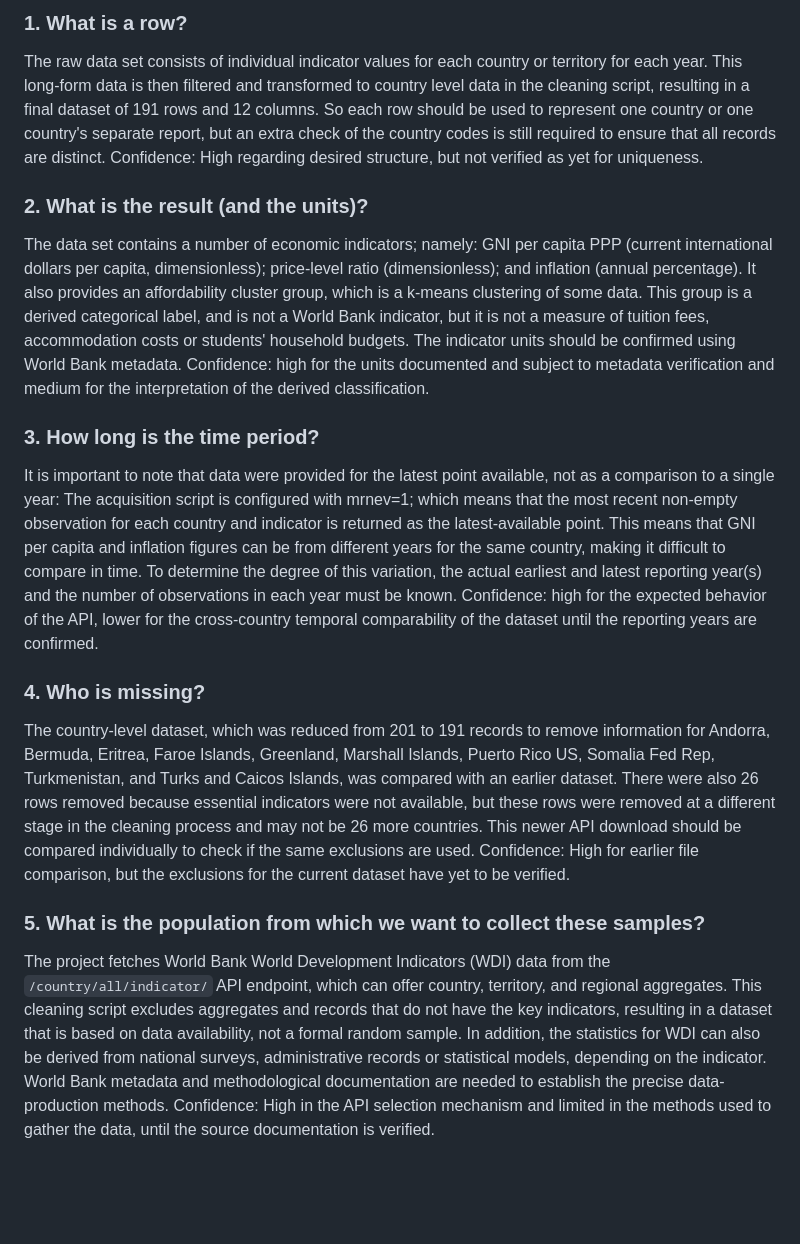
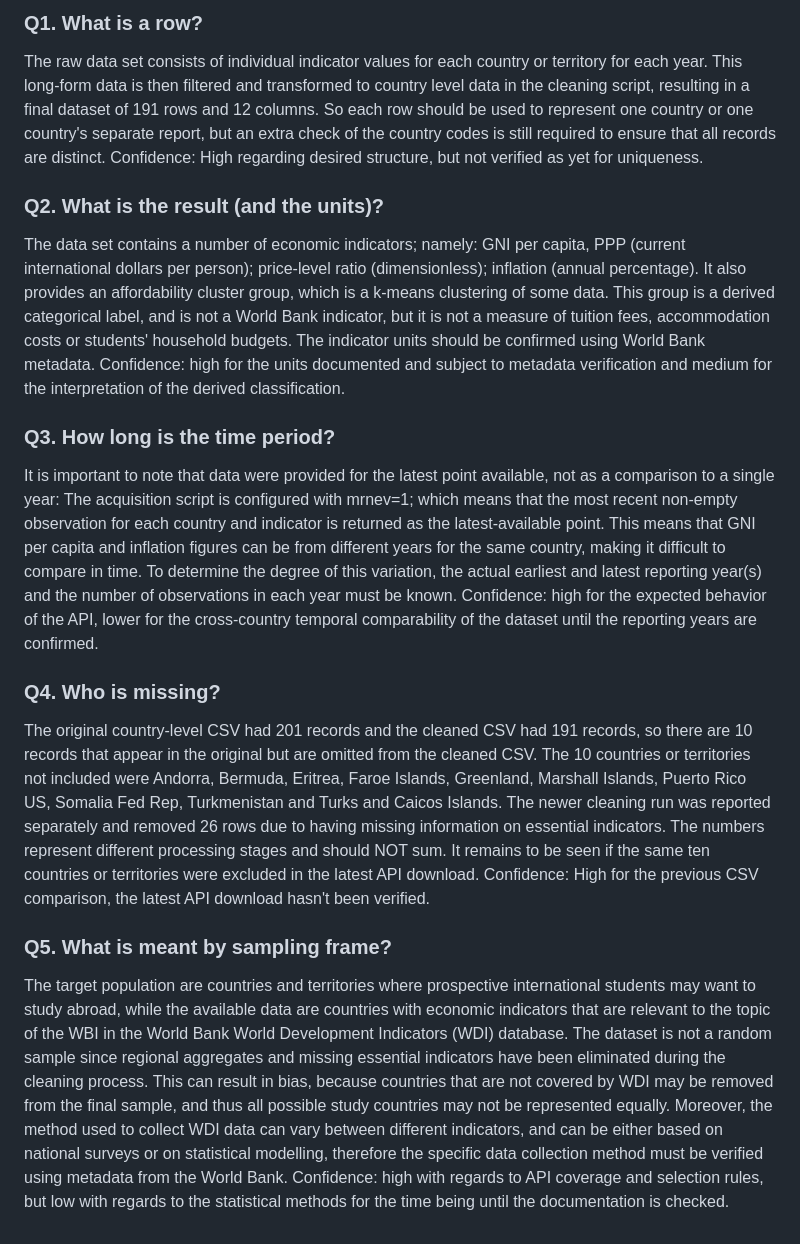
Before and after one commit to saroshkhawaja/affordability-tool-assignment, a Markdown page: FIVE_QUESTIONS.md, the part around the change. Drawn GitHub-style; blank space fills up the shorter version.

```diff
--- a/FIVE_QUESTIONS.md
+++ b/FIVE_QUESTIONS.md
@@ -1,19 +1,19 @@
-### 1. What is a row?
+### Q1. What is a row?
 
 The raw data set consists of individual indicator values for each country or territory for each year. This long-form data is then filtered and transformed to country level data in the cleaning script, resulting in a final dataset of 191 rows and 12 columns. So each row should be used to represent one country or one country's separate report, but an extra check of the country codes is still required to ensure that all records are distinct. Confidence: High regarding desired structure, but not verified as yet for uniqueness.
 
-### 2. What is the result (and the units)?
+### Q2. What is the result (and the units)?
 
-The data set contains a number of economic indicators; namely: GNI per capita PPP (current international dollars per capita, dimensionless); price-level ratio (dimensionless); and inflation (annual percentage). It also provides an affordability cluster group, which is a k-means clustering of some data. This group is a derived categorical label, and is not a World Bank indicator, but it is not a measure of tuition fees, accommodation costs or students' household budgets. The indicator units should be confirmed using World Bank metadata. Confidence: high for the units documented and subject to metadata verification and medium for the interpretation of the derived classification.
+The data set contains a number of economic indicators; namely: GNI per capita, PPP (current international dollars per person); price-level ratio (dimensionless); inflation (annual percentage). It also provides an affordability cluster group, which is a k-means clustering of some data. This group is a derived categorical label, and is not a World Bank indicator, but it is not a measure of tuition fees, accommodation costs or students' household budgets. The indicator units should be confirmed using World Bank metadata. Confidence: high for the units documented and subject to metadata verification and medium for the interpretation of the derived classification.
 
-### 3. How long is the time period?
+### Q3. How long is the time period?
 
 It is important to note that data were provided for the latest point available, not as a comparison to a single year: The acquisition script is configured with mrnev=1; which means that the most recent non-empty observation for each country and indicator is returned as the latest-available point. This means that GNI per capita and inflation figures can be from different years for the same country, making it difficult to compare in time. To determine the degree of this variation, the actual earliest and latest reporting year(s) and the number of observations in each year must be known. Confidence: high for the expected behavior of the API, lower for the cross-country temporal comparability of the dataset until the reporting years are confirmed.
 
-### 4. Who is missing?
+### Q4. Who is missing?
 
-The country-level dataset, which was reduced from 201 to 191 records to remove information for Andorra, Bermuda, Eritrea, Faroe Islands, Greenland, Marshall Islands, Puerto Rico US, Somalia Fed Rep, Turkmenistan, and Turks and Caicos Islands, was compared with an earlier dataset. There were also 26 rows removed because essential indicators were not available, but these rows were removed at a different stage in the cleaning process and may not be 26 more countries. This newer API download should be compared individually to check if the same exclusions are used. Confidence: High for earlier file comparison, but the exclusions for the current dataset have yet to be verified.
+The original country-level CSV had 201 records and the cleaned CSV had 191 records, so there are 10 records that appear in the original but are omitted from the cleaned CSV. The 10 countries or territories not included were Andorra, Bermuda, Eritrea, Faroe Islands, Greenland, Marshall Islands, Puerto Rico US, Somalia Fed Rep, Turkmenistan and Turks and Caicos Islands. The newer cleaning run was reported separately and removed 26 rows due to having missing information on essential indicators. The numbers represent different processing stages and should NOT sum. It remains to be seen if the same ten countries or territories were excluded in the latest API download. Confidence: High for the previous CSV comparison, the latest API download hasn't been verified.
 
-### 5. What is the population from which we want to collect these samples?
+### Q5. What is meant by sampling frame?
 
-The project fetches World Bank World Development Indicators (WDI) data from the `/country/all/indicator/` API endpoint, which can offer country, territory, and regional aggregates. This cleaning script excludes aggregates and records that do not have the key indicators, resulting in a dataset that is based on data availability, not a formal random sample. In addition, the statistics for WDI can also be derived from national surveys, administrative records or statistical models, depending on the indicator. World Bank metadata and methodological documentation are needed to establish the precise data-production methods. Confidence: High in the API selection mechanism and limited in the methods used to gather the data, until the source documentation is verified.
+The target population are countries and territories where prospective international students may want to study abroad, while the available data are countries with economic indicators that are relevant to the topic of the WBI in the World Bank World Development Indicators (WDI) database. The dataset is not a random sample since regional aggregates and missing essential indicators have been eliminated during the cleaning process. This can result in bias, because countries that are not covered by WDI may be removed from the final sample, and thus all possible study countries may not be represented equally. Moreover, the method used to collect WDI data can vary between different indicators, and can be either based on national surveys or on statistical modelling, therefore the specific data collection method must be verified using metadata from the World Bank. Confidence: high with regards to API coverage and selection rules, but low with regards to the statistical methods for the time being until the documentation is checked.
```
